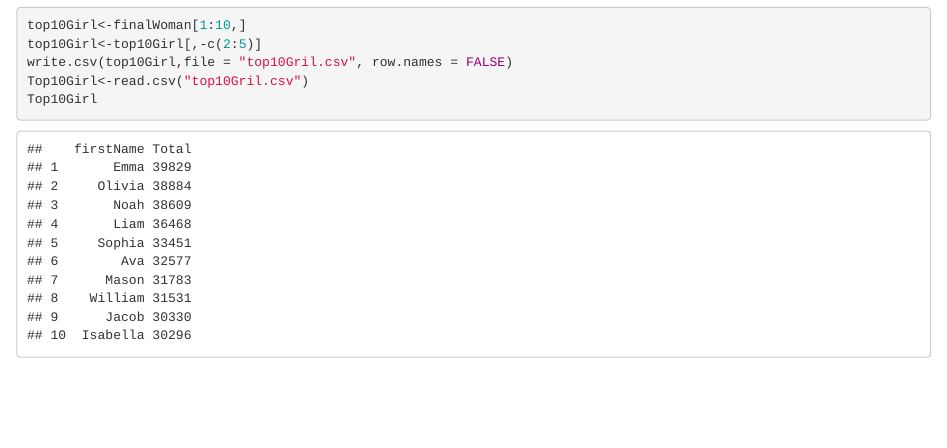
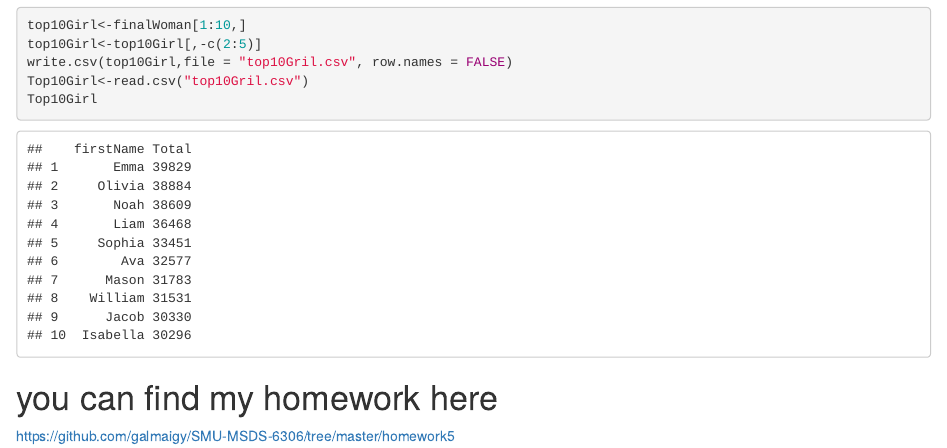
Before and after one commit to galmaigy/SMU-MSDS-6306, an R Markdown document (homework5/hw5_babyName_SangraeCho.rmd): the page in a window 1100 px wide, from 2390 px down. The pictures show the output file homework5/hw5_babyName_SangraeCho.html that the author committed with the source, opened offline.

Commit message:
hw5 update

````diff
--- a/homework5/hw5_babyName_SangraeCho.rmd
+++ b/homework5/hw5_babyName_SangraeCho.rmd
@@ -44,4 +44,7 @@ top10Girl<-top10Girl[,-c(2:5)]
 write.csv(top10Girl,file = "top10Gril.csv", row.names = FALSE)
 Top10Girl<-read.csv("top10Gril.csv")
 Top10Girl
+
 ```
+# you can find my homework here
+https://github.com/galmaigy/SMU-MSDS-6306/tree/master/homework5
````
Also changed, not shown: hw5_babyName_SangraeCho.rmd (+3 -0 lines), homework5/hw5_babyName_SangraeCho.html, hw5_babyName_SangraeCho.html.
